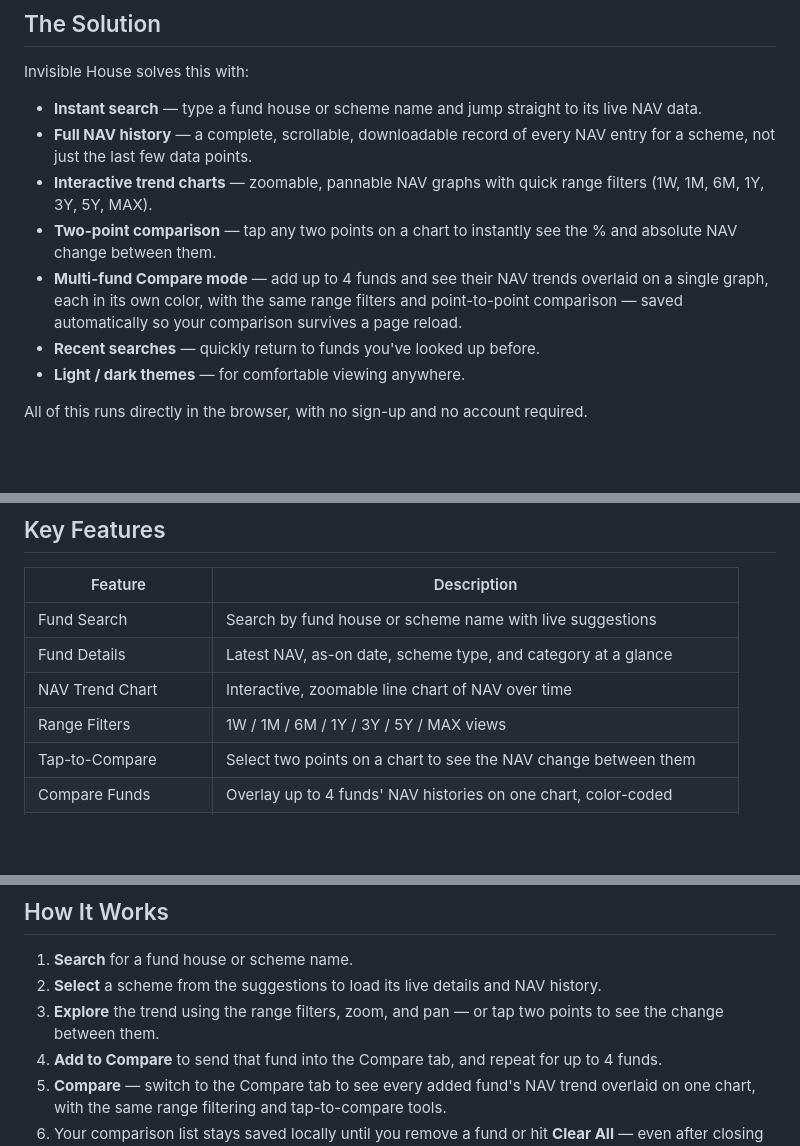
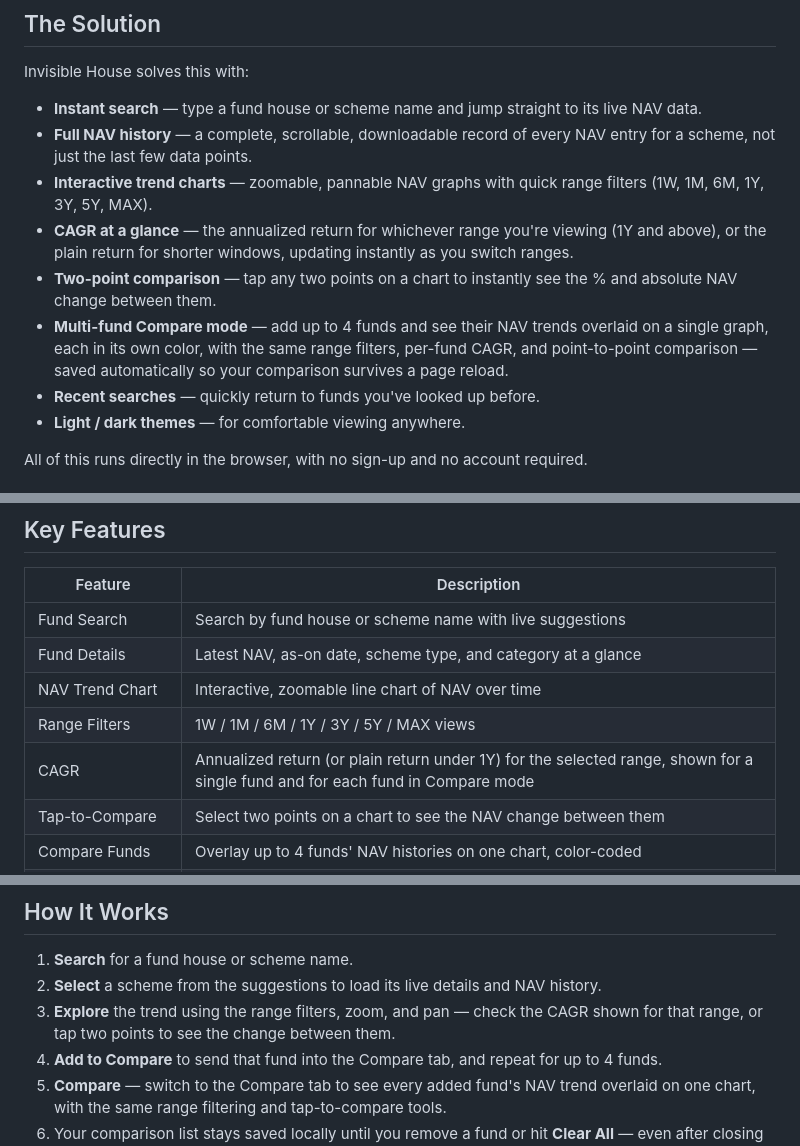
Before and after one commit to microintel/invisible-house, a Markdown page: README.md, 3 parts joined by grey strips. Drawn GitHub-style; blank space fills up the shorter version.

Commit message:
Enhance README with Multi-fund Compare and CAGR info
Updated the description of Multi-fund Compare mode and added CAGR details to the features list.

```diff
--- a/README.md
+++ b/README.md
@@ -35,8 +35,9 @@ Invisible House solves this with:
 - **Instant search** — type a fund house or scheme name and jump straight to its live NAV data.
 - **Full NAV history** — a complete, scrollable, downloadable record of every NAV entry for a scheme, not just the last few data points.
 - **Interactive trend charts** — zoomable, pannable NAV graphs with quick range filters (1W, 1M, 6M, 1Y, 3Y, 5Y, MAX).
+- **CAGR at a glance** — the annualized return for whichever range you're viewing (1Y and above), or the plain return for shorter windows, updating instantly as you switch ranges.
 - **Two-point comparison** — tap any two points on a chart to instantly see the % and absolute NAV change between them.
-- **Multi-fund Compare mode** — add up to 4 funds and see their NAV trends overlaid on a single graph, each in its own color, with the same range filters and point-to-point comparison — saved automatically so your comparison survives a page reload.
+- **Multi-fund Compare mode** — add up to 4 funds and see their NAV trends overlaid on a single graph, each in its own color, with the same range filters, per-fund CAGR, and point-to-point comparison — saved automatically so your comparison survives a page reload.
 - **Recent searches** — quickly return to funds you've looked up before.
 - **Light / dark themes** — for comfortable viewing anywhere.
 
@@ -52,6 +53,7 @@ All of this runs directly in the browser, with no sign-up and no account require
 | Fund Details | Latest NAV, as-on date, scheme type, and category at a glance |
 | NAV Trend Chart | Interactive, zoomable line chart of NAV over time |
 | Range Filters | 1W / 1M / 6M / 1Y / 3Y / 5Y / MAX views |
+| CAGR | Annualized return (or plain return under 1Y) for the selected range, shown for a single fund and for each fund in Compare mode |
 | Tap-to-Compare | Select two points on a chart to see the NAV change between them |
 | Compare Funds | Overlay up to 4 funds' NAV histories on one chart, color-coded |
 | Persistent Comparison | Compare selections are saved locally (IndexedDB) and survive reloads |
@@ -66,7 +68,7 @@ All of this runs directly in the browser, with no sign-up and no account require
 
 1. **Search** for a fund house or scheme name.
 2. **Select** a scheme from the suggestions to load its live details and NAV history.
-3. **Explore** the trend using the range filters, zoom, and pan — or tap two points to see the change between them.
+3. **Explore** the trend using the range filters, zoom, and pan — check the CAGR shown for that range, or tap two points to see the change between them.
 4. **Add to Compare** to send that fund into the Compare tab, and repeat for up to 4 funds.
 5. **Compare** — switch to the Compare tab to see every added fund's NAV trend overlaid on one chart, with the same range filtering and tap-to-compare tools.
 6. Your comparison list stays saved locally until you remove a fund or hit **Clear All** — even after closing or reloading the page.
```
